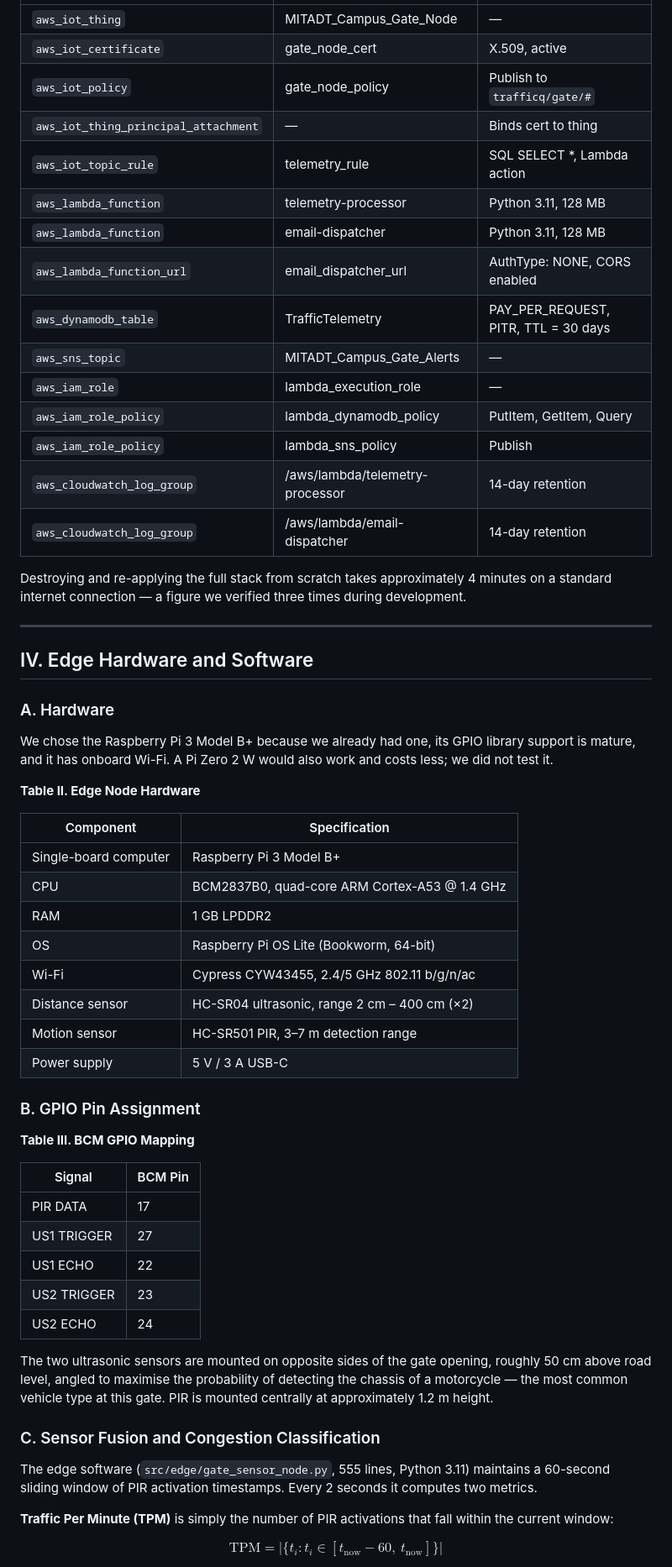
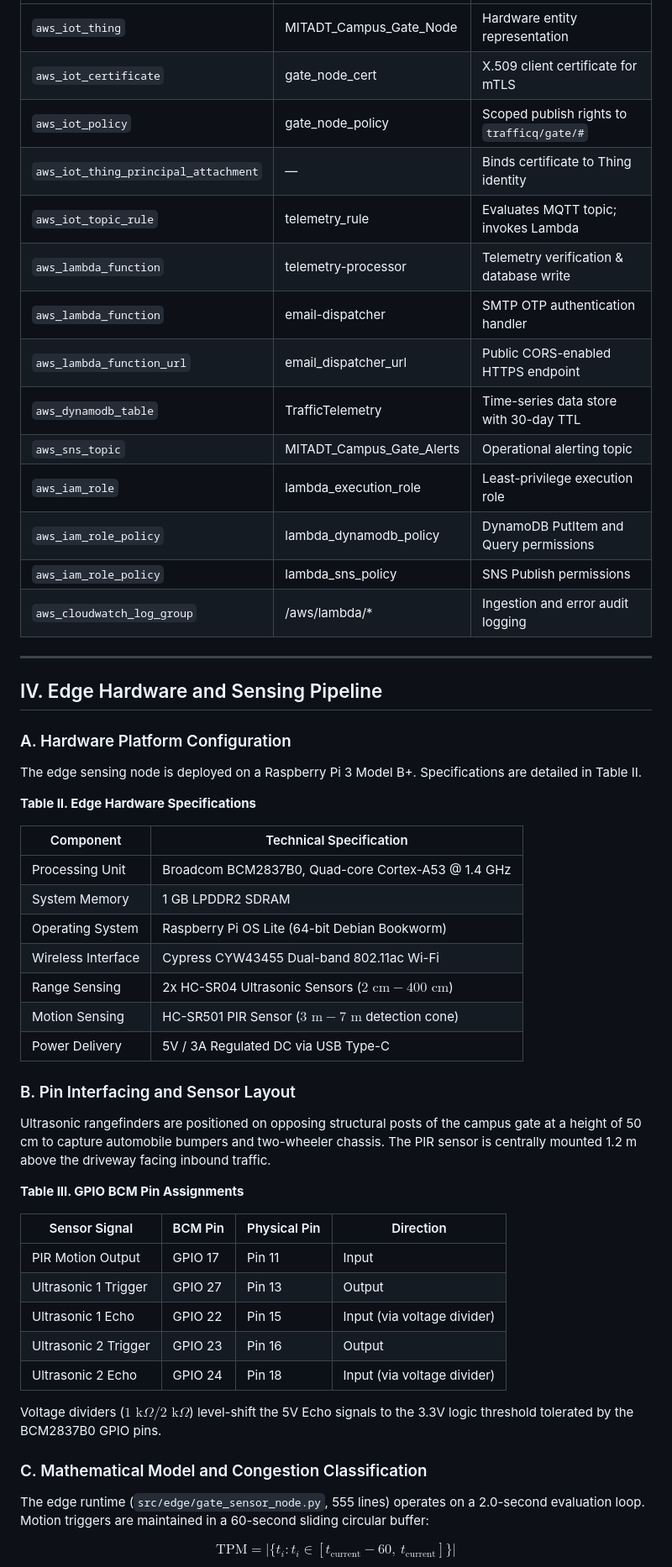
Before and after one commit to nikunjhogade10/TraffiQ, a Markdown page: RESEARCH_PAPER_IEEE.md, the part around one of its changes. Shown at 84% size. Drawn GitHub-style.

```diff
--- a/RESEARCH_PAPER_IEEE.md
+++ b/RESEARCH_PAPER_IEEE.md
@@ -114,62 +108,58 @@ Every cloud resource is defined in Terraform. Table I lists the full inventory.
 |---|---|---|
-| `aws_iot_thing` | MITADT_Campus_Gate_Node | — |
-| `aws_iot_certificate` | gate_node_cert | X.509, active |
-| `aws_iot_policy` | gate_node_policy | Publish to `trafficq/gate/#` |
-| `aws_iot_thing_principal_attachment` | — | Binds cert to thing |
-| `aws_iot_topic_rule` | telemetry_rule | SQL SELECT *, Lambda action |
-| `aws_lambda_function` | telemetry-processor | Python 3.11, 128 MB |
-| `aws_lambda_function` | email-dispatcher | Python 3.11, 128 MB |
-| `aws_lambda_function_url` | email_dispatcher_url | AuthType: NONE, CORS enabled |
-| `aws_dynamodb_table` | TrafficTelemetry | PAY_PER_REQUEST, PITR, TTL = 30 days |
-| `aws_sns_topic` | MITADT_Campus_Gate_Alerts | — |
-| `aws_iam_role` | lambda_execution_role | — |
-| `aws_iam_role_policy` | lambda_dynamodb_policy | PutItem, GetItem, Query |
-| `aws_iam_role_policy` | lambda_sns_policy | Publish |
-| `aws_cloudwatch_log_group` | /aws/lambda/telemetry-processor | 14-day retention |
-| `aws_cloudwatch_log_group` | /aws/lambda/email-dispatcher | 14-day retention |
-
-Destroying and re-applying the full stack from scratch takes approximately 4 minutes on a standard internet connection — a figure we verified three times during development.
+| `aws_iot_thing` | MITADT_Campus_Gate_Node | Hardware entity representation |
+| `aws_iot_certificate` | gate_node_cert | X.509 client certificate for mTLS |
+| `aws_iot_policy` | gate_node_policy | Scoped publish rights to `trafficq/gate/#` |
+| `aws_iot_thing_principal_attachment` | — | Binds certificate to Thing identity |
+| `aws_iot_topic_rule` | telemetry_rule | Evaluates MQTT topic; invokes Lambda |
+| `aws_lambda_function` | telemetry-processor | Telemetry verification & database write |
+| `aws_lambda_function` | email-dispatcher | SMTP OTP authentication handler |
+| `aws_lambda_function_url` | email_dispatcher_url | Public CORS-enabled HTTPS endpoint |
+| `aws_dynamodb_table` | TrafficTelemetry | Time-series data store with 30-day TTL |
+| `aws_sns_topic` | MITADT_Campus_Gate_Alerts | Operational alerting topic |
+| `aws_iam_role` | lambda_execution_role | Least-privilege execution role |
+| `aws_iam_role_policy` | lambda_dynamodb_policy | DynamoDB PutItem and Query permissions |
+| `aws_iam_role_policy` | lambda_sns_policy | SNS Publish permissions |
+| `aws_cloudwatch_log_group` | /aws/lambda/* | Ingestion and error audit logging |
 
 ---
 
-## IV. Edge Hardware and Software
+## IV. Edge Hardware and Sensing Pipeline
 
-### A. Hardware
+### A. Hardware Platform Configuration
 
-We chose the Raspberry Pi 3 Model B+ because we already had one, its GPIO library support is mature, and it has onboard Wi-Fi. A Pi Zero 2 W would also work and costs less; we did not test it.
+The edge sensing node is deployed on a Raspberry Pi 3 Model B+. Specifications are detailed in Table II.
 
-**Table II. Edge Node Hardware**
+**Table II. Edge Hardware Specifications**
 
-| Component | Specification |
+| Component | Technical Specification |
 |---|---|
-| Single-board computer | Raspberry Pi 3 Model B+ |
-| CPU | BCM2837B0, quad-core ARM Cortex-A53 @ 1.4 GHz |
-| RAM | 1 GB LPDDR2 |
-| OS | Raspberry Pi OS Lite (Bookworm, 64-bit) |
-| Wi-Fi | Cypress CYW43455, 2.4/5 GHz 802.11 b/g/n/ac |
-| Distance sensor | HC-SR04 ultrasonic, range 2 cm – 400 cm (×2) |
-| Motion sensor | HC-SR501 PIR, 3–7 m detection range |
-| Power supply | 5 V / 3 A USB-C |
+| Processing Unit | Broadcom BCM2837B0, Quad-core Cortex-A53 @ 1.4 GHz |
+| System Memory | 1 GB LPDDR2 SDRAM |
+| Operating System | Raspberry Pi OS Lite (64-bit Debian Bookworm) |
+| Wireless Interface | Cypress CYW43455 Dual-band 802.11ac Wi-Fi |
+| Range Sensing | 2x HC-SR04 Ultrasonic Sensors ($2\text{ cm} - 400\text{ cm}$) |
+| Motion Sensing | HC-SR501 PIR Sensor ($3\text{ m} - 7\text{ m}$ detection cone) |
+| Power Delivery | 5V / 3A Regulated DC via USB Type-C |
 
-### B. GPIO Pin Assignment
+### B. Pin Interfacing and Sensor Layout
 
-**Table III. BCM GPIO Mapping**
+Ultrasonic rangefinders are positioned on opposing structural posts of the campus gate at a height of 50 cm to capture automobile bumpers and two-wheeler chassis. The PIR sensor is centrally mounted 1.2 m above the driveway facing inbound traffic.
 
-| Signal | BCM Pin |
-|---|---|
-| PIR DATA | 17 |
-| US1 TRIGGER | 27 |
-| US1 ECHO | 22 |
-| US2 TRIGGER | 23 |
-| US2 ECHO | 24 |
+**Table III. GPIO BCM Pin Assignments**
 
-The two ultrasonic sensors are mounted on opposite sides of the gate opening, roughly 50 cm above road level, angled to maximise the probability of detecting the chassis of a motorcycle — the most common vehicle type at this gate. PIR is mounted centrally at approximately 1.2 m height.
+| Sensor Signal | BCM Pin | Physical Pin | Direction |
+|---|---|---|---|
+| PIR Motion Output | GPIO 17 | Pin 11 | Input |
+| Ultrasonic 1 Trigger | GPIO 27 | Pin 13 | Output |
+| Ultrasonic 1 Echo | GPIO 22 | Pin 15 | Input (via voltage divider) |
+| Ultrasonic 2 Trigger | GPIO 23 | Pin 16 | Output |
+| Ultrasonic 2 Echo | GPIO 24 | Pin 18 | Input (via voltage divider) |
 
-### C. Sensor Fusion and Congestion Classification
+Voltage dividers ($1\text{ k}\Omega / 2\text{ k}\Omega$) level-shift the 5V Echo signals to the 3.3V logic threshold tolerated by the BCM2837B0 GPIO pins.
 
-The edge software (`src/edge/gate_sensor_node.py`, 555 lines, Python 3.11) maintains a 60-second sliding window of PIR activation timestamps. Every 2 seconds it computes two metrics.
+### C. Mathematical Model and Congestion Classification
 
-**Traffic Per Minute (TPM)** is simply the number of PIR activations that fall within the current window:
+The edge runtime (`src/edge/gate_sensor_node.py`, 555 lines) operates on a 2.0-second evaluation loop. Motion triggers are maintained in a 60-second sliding circular buffer:
 
-$$\text{TPM} = \left|\{t_i : t_i \in [t_{\text{now}} - 60,\ t_{\text{now}}]\}\right|$$
+$$\text{TPM} = \left|\{t_i : t_i \in [t_{\text{current}} - 60,\ t_{\text{current}}]\}\right|$$
 
```
Also changed, not shown: other parts of RESEARCH_PAPER_IEEE.md (+213 -229 lines), figures/analytics_screen.png (added), figures/app_screen_1.png (added), figures/map_screen.png (added), 4 other files.
